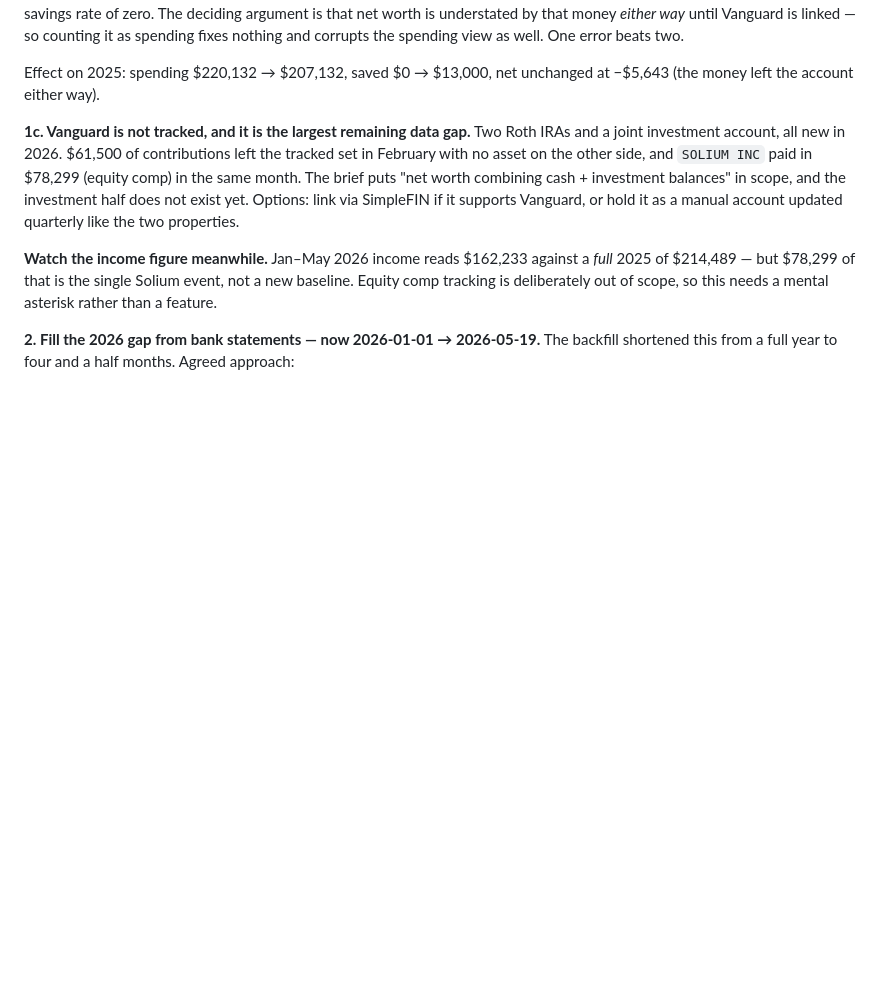
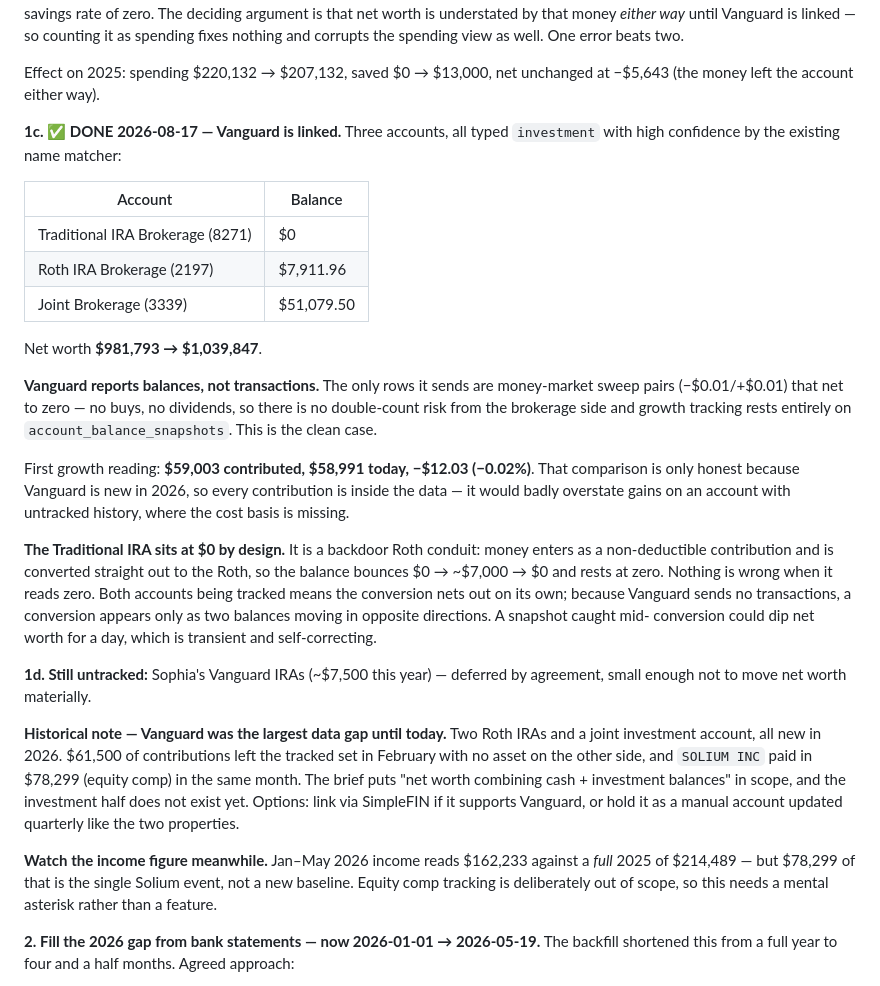
Before and after one commit to yangtaowang1111/household-finance-app, a Markdown page: docs/project-status.md, the part around the change. Rendered like a GitHub page; blank space fills up the shorter version.

Commit message:
Record the Vanguard link and the backdoor Roth conduit
Three accounts, all typed investment correctly by the existing matcher.
Net worth $981,793 -> $1,039,847. First growth reading: $59,003
contributed against $58,991 today, -$12.03.

Two things worth having written down. Vanguard reports balances rather
than transactions -- its only rows are money-market sweep pairs netting
to zero -- so growth tracking rests entirely on balance snapshots and
there is no double-count risk from the brokerage side.

And the Traditional IRA sits at $0 by design: it is a backdoor Roth
conduit, so the balance bounces to ~$7,000 and straight back. A zero
balance there is correct, not a broken sync.

Co-Authored-By: Claude Opus 5 <noreply@anthropic.com>

```diff
--- a/docs/project-status.md
+++ b/docs/project-status.md
@@ -545,7 +545,39 @@ the spending view as well. One error beats two.
 Effect on 2025: spending $220,132 → $207,132, saved $0 → $13,000, net unchanged
 at −$5,643 (the money left the account either way).
 
-**1c. Vanguard is not tracked, and it is the largest remaining data gap.** Two
+**1c. ✅ DONE 2026-08-17 — Vanguard is linked.** Three accounts, all typed
+`investment` with high confidence by the existing name matcher:
+
+| Account | Balance |
+|---|---|
+| Traditional IRA Brokerage (8271) | $0 |
+| Roth IRA Brokerage (2197) | $7,911.96 |
+| Joint Brokerage (3339) | $51,079.50 |
+
+Net worth **$981,793 → $1,039,847**.
+
+**Vanguard reports balances, not transactions.** The only rows it sends are
+money-market sweep pairs (−$0.01/+$0.01) that net to zero — no buys, no
+dividends, so there is no double-count risk from the brokerage side and growth
+tracking rests entirely on `account_balance_snapshots`. This is the clean case.
+
+First growth reading: **$59,003 contributed, $58,991 today, −$12.03 (−0.02%)**.
+That comparison is only honest because Vanguard is new in 2026, so every
+contribution is inside the data — it would badly overstate gains on an account
+with untracked history, where the cost basis is missing.
+
+**The Traditional IRA sits at $0 by design.** It is a backdoor Roth conduit:
+money enters as a non-deductible contribution and is converted straight out to
+the Roth, so the balance bounces $0 → ~$7,000 → $0 and rests at zero. Nothing is
+wrong when it reads zero. Both accounts being tracked means the conversion nets
+out on its own; because Vanguard sends no transactions, a conversion appears
+only as two balances moving in opposite directions. A snapshot caught mid-
+conversion could dip net worth for a day, which is transient and self-correcting.
+
+**1d. Still untracked:** Sophia's Vanguard IRAs (~$7,500 this year) — deferred by
+agreement, small enough not to move net worth materially.
+
+**Historical note — Vanguard was the largest data gap until today.** Two
 Roth IRAs and a joint investment account, all new in 2026. $61,500 of
 contributions left the tracked set in February with no asset on the other side,
 and `SOLIUM INC` paid in $78,299 (equity comp) in the same month. The brief puts
```
